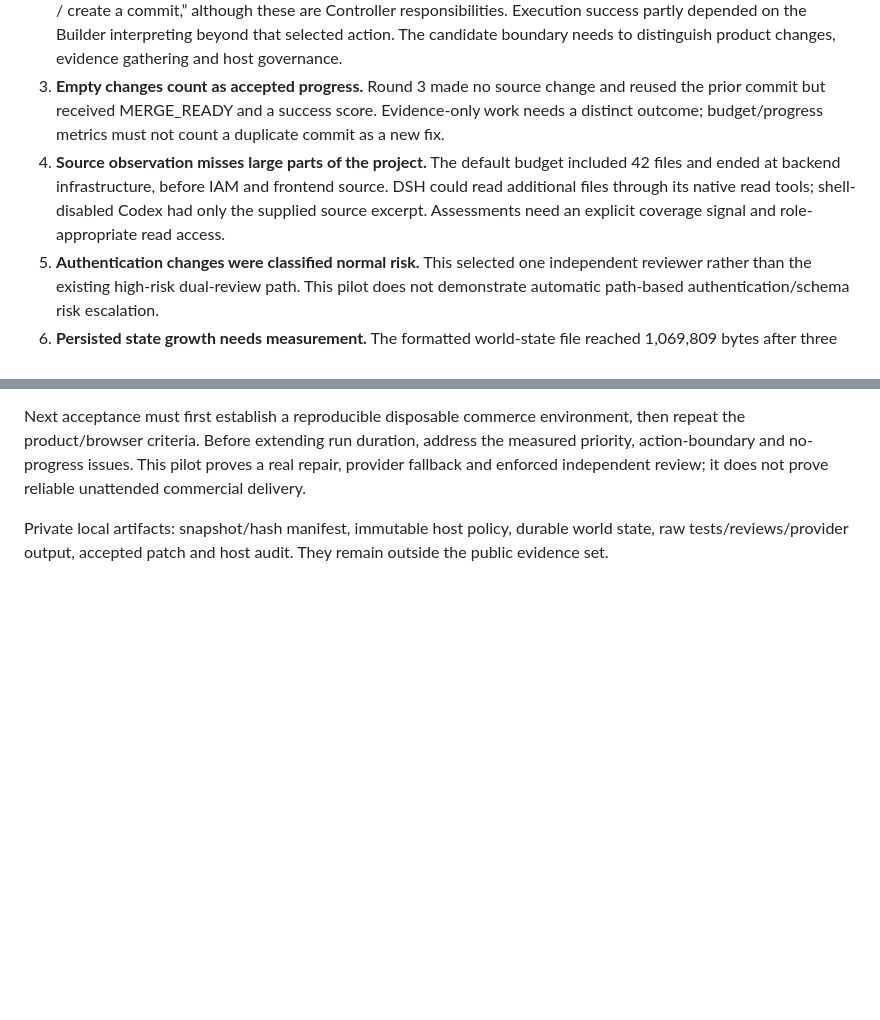
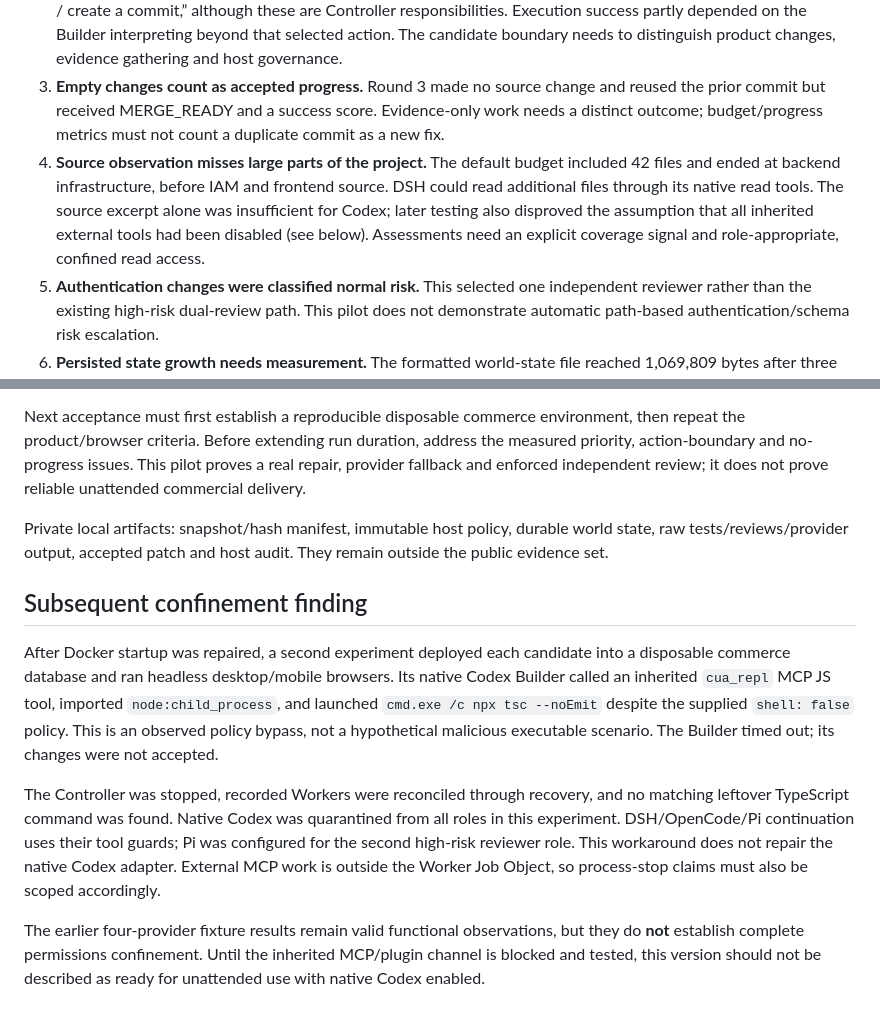
Before and after one commit to wa52/dsh-web, a Markdown page: docs/ecommerce-stress-pilot.md, 2 parts joined by grey strips. Drawn GitHub-style; blank space fills up the shorter version.

```diff
--- a/docs/ecommerce-stress-pilot.md
+++ b/docs/ecommerce-stress-pilot.md
@@ -31,7 +31,7 @@ All 294 original source hashes matched after the run. Original source and the in
 1. **Priority direction is unspecified.** `ASSESSMENT_SHAPE` says only “number”; selection sorts larger values first. Codex used 100 as urgent, while DSH used 1 as urgent. Consequently round 2 selected the review/commit gap numbered 5 instead of the DI defect numbered 1. The Builder then repaired DI despite receiving a governance-oriented action. A consistent priority contract and boundary validation are needed.
 2. **Governance work can become a Builder action.** The model proposed “route changes through independent review / create a commit,” although these are Controller responsibilities. Execution success partly depended on the Builder interpreting beyond that selected action. The candidate boundary needs to distinguish product changes, evidence gathering and host governance.
 3. **Empty changes count as accepted progress.** Round 3 made no source change and reused the prior commit but received MERGE_READY and a success score. Evidence-only work needs a distinct outcome; budget/progress metrics must not count a duplicate commit as a new fix.
-4. **Source observation misses large parts of the project.** The default budget included 42 files and ended at backend infrastructure, before IAM and frontend source. DSH could read additional files through its native read tools; shell-disabled Codex had only the supplied source excerpt. Assessments need an explicit coverage signal and role-appropriate read access.
+4. **Source observation misses large parts of the project.** The default budget included 42 files and ended at backend infrastructure, before IAM and frontend source. DSH could read additional files through its native read tools. The source excerpt alone was insufficient for Codex; later testing also disproved the assumption that all inherited external tools had been disabled (see below). Assessments need an explicit coverage signal and role-appropriate, confined read access.
 5. **Authentication changes were classified normal risk.** This selected one independent reviewer rather than the existing high-risk dual-review path. This pilot does not demonstrate automatic path-based authentication/schema risk escalation.
 6. **Persisted state growth needs measurement.** The formatted world-state file reached 1,069,809 bytes after three actions. No long-duration growth, actual token accounting or commercial benchmark claim is supported by this run.
 
@@ -42,3 +42,11 @@ Docker Desktop launch attempts and the official CLI reported startup, but the Li
 Next acceptance must first establish a reproducible disposable commerce environment, then repeat the product/browser criteria. Before extending run duration, address the measured priority, action-boundary and no-progress issues. This pilot proves a real repair, provider fallback and enforced independent review; it does not prove reliable unattended commercial delivery.
 
 Private local artifacts: snapshot/hash manifest, immutable host policy, durable world state, raw tests/reviews/provider output, accepted patch and host audit. They remain outside the public evidence set.
+
+## Subsequent confinement finding
+
+After Docker startup was repaired, a second experiment deployed each candidate into a disposable commerce database and ran headless desktop/mobile browsers. Its native Codex Builder called an inherited `cua_repl` MCP JS tool, imported `node:child_process`, and launched `cmd.exe /c npx tsc --noEmit` despite the supplied `shell: false` policy. This is an observed policy bypass, not a hypothetical malicious executable scenario. The Builder timed out; its changes were not accepted.
+
+The Controller was stopped, recorded Workers were reconciled through recovery, and no matching leftover TypeScript command was found. Native Codex was quarantined from all roles in this experiment. DSH/OpenCode/Pi continuation uses their tool guards; Pi was configured for the second high-risk reviewer role. This workaround does not repair the native Codex adapter. External MCP work is outside the Worker Job Object, so process-stop claims must also be scoped accordingly.
+
+The earlier four-provider fixture results remain valid functional observations, but they do **not** establish complete permissions confinement. Until the inherited MCP/plugin channel is blocked and tested, this version should not be described as ready for unattended use with native Codex enabled.
```
Also changed, not shown: README.md (+6 -0 lines).
